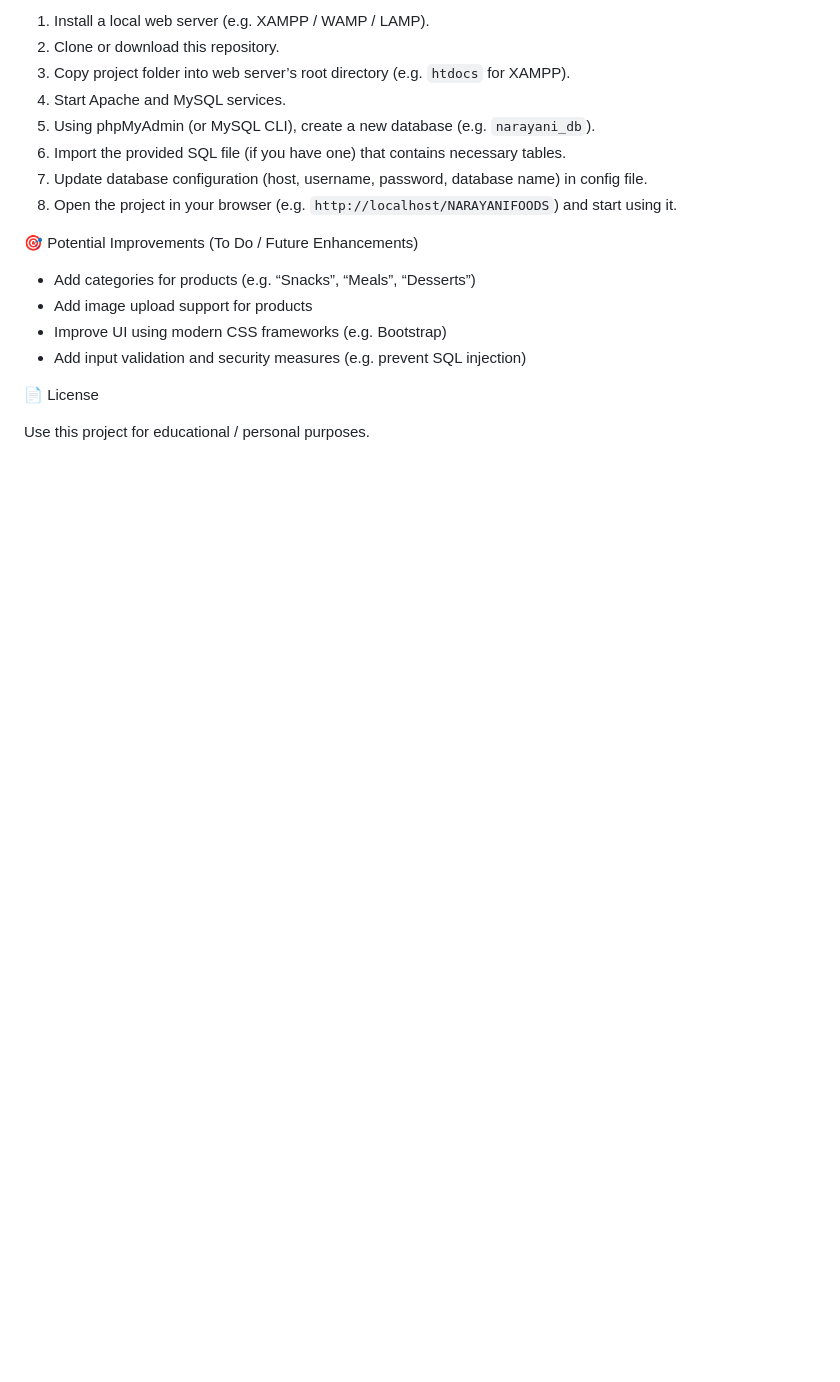
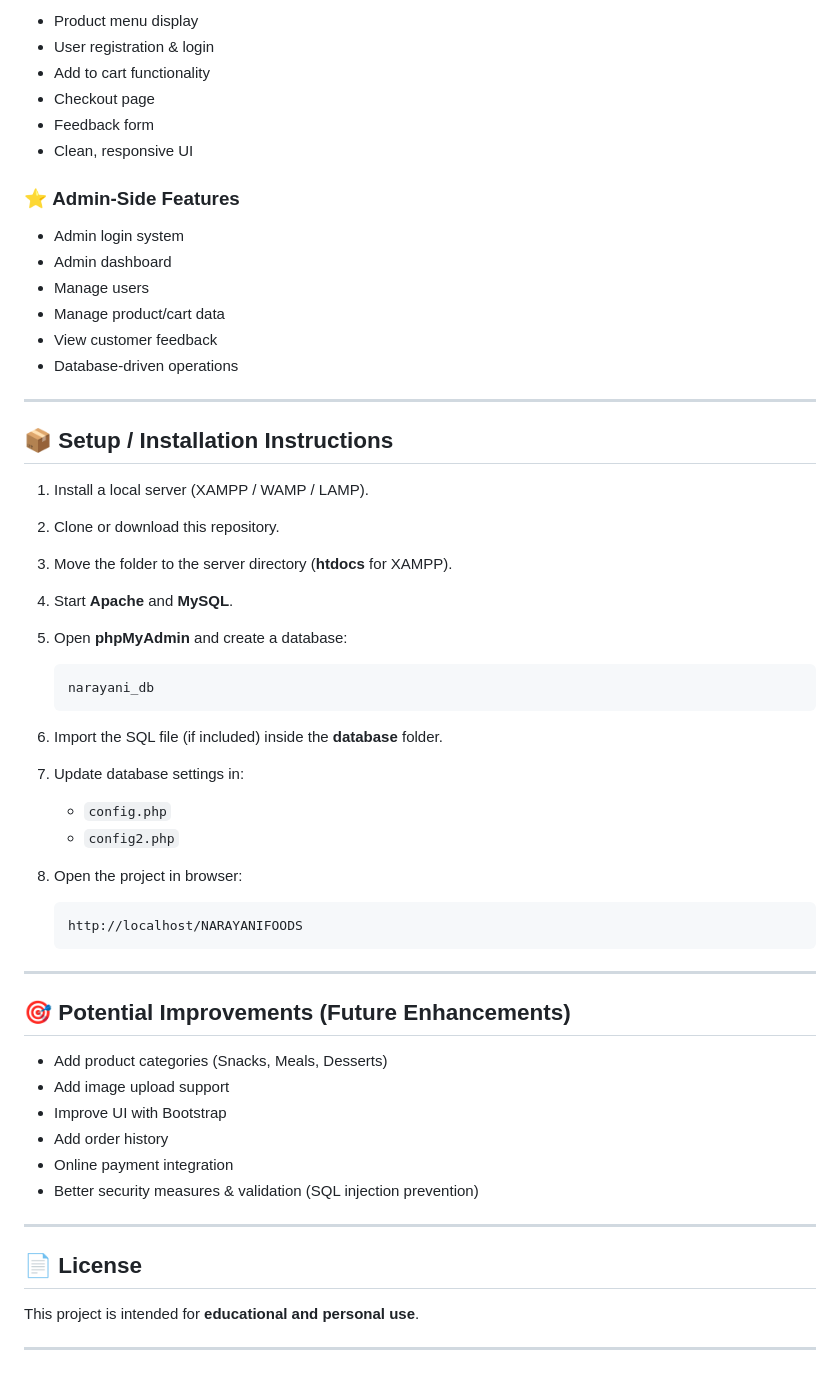
Before and after one commit to Nikhil162004/NARAYANIFOODS, a Markdown page: README.md, the part around one of its changes. Rendered like a GitHub page; blank space fills up the shorter version.

Commit message:
Revise README for improved organization and details
Updated README to enhance structure and clarity.

````diff
--- a/README.md
+++ b/README.md
@@ -83,20 +80,59 @@ NARAYANIFOODS/
 
-1. Install a local web server (e.g. XAMPP / WAMP / LAMP).
+* Product menu display
+* User registration & login
+* Add to cart functionality
+* Checkout page
+* Feedback form
+* Clean, responsive UI
+
+### ⭐ **Admin-Side Features**
+
+* Admin login system
+* Admin dashboard
+* Manage users
+* Manage product/cart data
+* View customer feedback
+* Database-driven operations
+
+---
+
+## 📦 **Setup / Installation Instructions**
+
+1. Install a local server (XAMPP / WAMP / LAMP).
 2. Clone or download this repository.
-3. Copy project folder into web server’s root directory (e.g. `htdocs` for XAMPP).
-4. Start Apache and MySQL services.
-5. Using phpMyAdmin (or MySQL CLI), create a new database (e.g. `narayani_db`).
-6. Import the provided SQL file (if you have one) that contains necessary tables.
-7. Update database configuration (host, username, password, database name) in config file.
-8. Open the project in your browser (e.g. `http://localhost/NARAYANIFOODS`) and start using it.
+3. Move the folder to the server directory (**htdocs** for XAMPP).
+4. Start **Apache** and **MySQL**.
+5. Open **phpMyAdmin** and create a database:
 
-🎯 Potential Improvements (To Do / Future Enhancements)
+   ```
+   narayani_db
+   ```
+6. Import the SQL file (if included) inside the **database** folder.
+7. Update database settings in:
 
-- Add categories for products (e.g. “Snacks”, “Meals”, “Desserts”)
-- Add image upload support for products
-- Improve UI using modern CSS frameworks (e.g. Bootstrap)
-- Add input validation and security measures (e.g. prevent SQL injection)
+   * `config.php`
+   * `config2.php`
+8. Open the project in browser:
 
-📄 License
+   ```
+   http://localhost/NARAYANIFOODS
+   ```
 
-Use this project for educational / personal purposes.
+---
+
+## 🎯 **Potential Improvements (Future Enhancements)**
+
+* Add product categories (Snacks, Meals, Desserts)
+* Add image upload support
+* Improve UI with Bootstrap
+* Add order history
+* Online payment integration
+* Better security measures & validation (SQL injection prevention)
+
+---
+
+## 📄 License
+
+This project is intended for **educational and personal use**.
+
+---
````
Also changed, not shown: other parts of README.md (+30 -33 lines).
